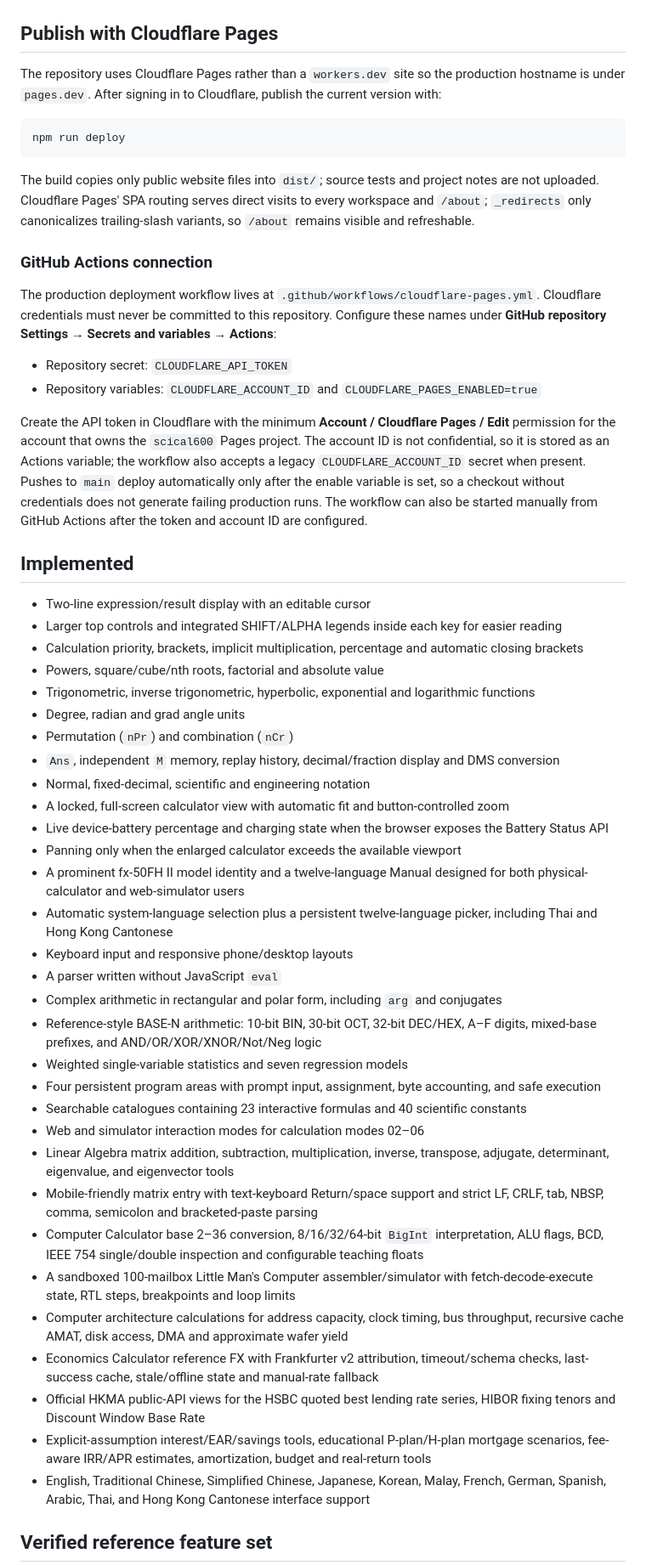
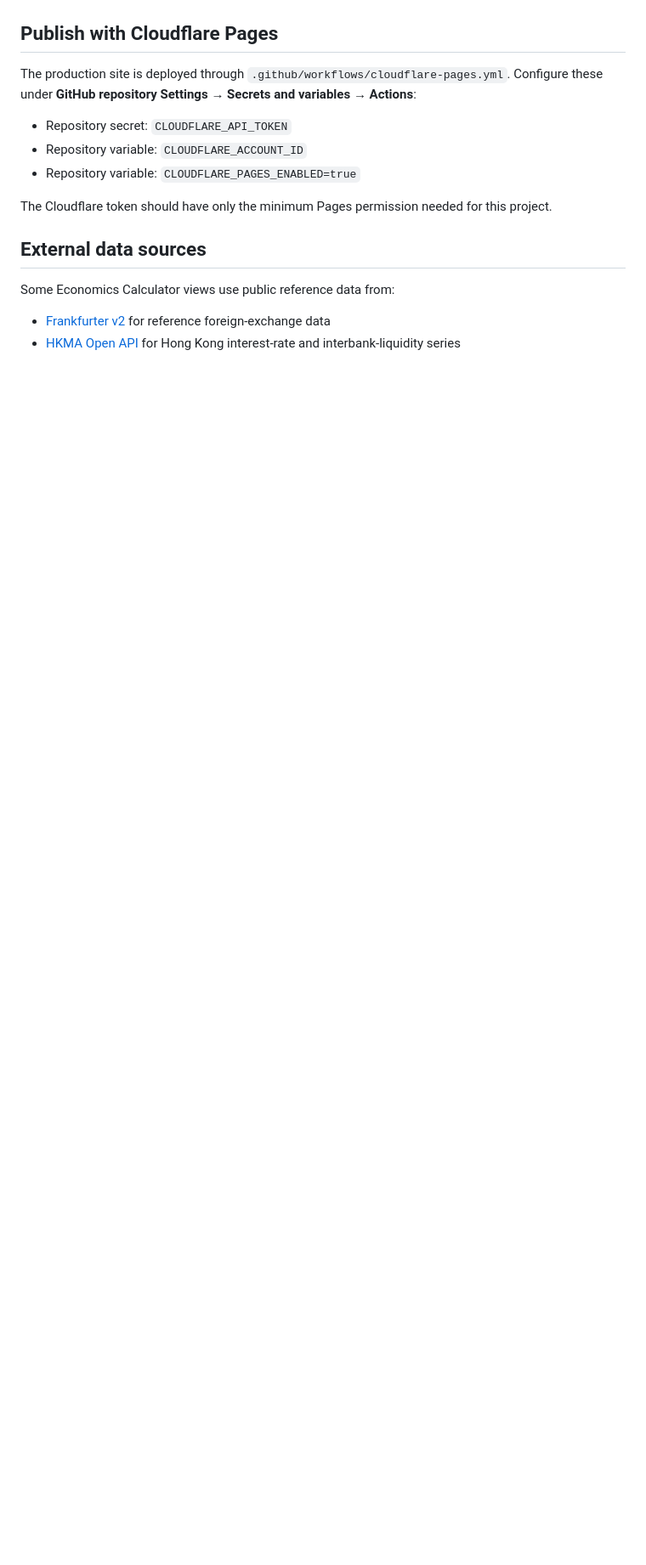
Before and after one commit to justinfromhkg/SciCal600, a Markdown page: README.md, the part around one of its changes. Shown at 85% size. Rendered like a GitHub page; blank space fills up the shorter version.

````diff
--- a/README.md
+++ b/README.md
@@ -32,55 +65,17 @@ npm test
 ## Publish with Cloudflare Pages
 
-The repository uses Cloudflare Pages rather than a `workers.dev` site so the production hostname is under `pages.dev`. After signing in to Cloudflare, publish the current version with:
-
-```text
-npm run deploy
-```
-
-The build copies only public website files into `dist/`; source tests and project notes are not uploaded. Cloudflare Pages' SPA routing serves direct visits to every workspace and `/about`; `_redirects` only canonicalizes trailing-slash variants, so `/about` remains visible and refreshable.
-
-### GitHub Actions connection
-
-The production deployment workflow lives at `.github/workflows/cloudflare-pages.yml`. Cloudflare credentials must never be committed to this repository. Configure these names under **GitHub repository Settings → Secrets and variables → Actions**:
+The production site is deployed through `.github/workflows/cloudflare-pages.yml`. Configure these under **GitHub repository Settings → Secrets and variables → Actions**:
 
 - Repository secret: `CLOUDFLARE_API_TOKEN`
-- Repository variables: `CLOUDFLARE_ACCOUNT_ID` and `CLOUDFLARE_PAGES_ENABLED=true`
+- Repository variable: `CLOUDFLARE_ACCOUNT_ID`
+- Repository variable: `CLOUDFLARE_PAGES_ENABLED=true`
 
-Create the API token in Cloudflare with the minimum **Account / Cloudflare Pages / Edit** permission for the account that owns the `scical600` Pages project. The account ID is not confidential, so it is stored as an Actions variable; the workflow also accepts a legacy `CLOUDFLARE_ACCOUNT_ID` secret when present. Pushes to `main` deploy automatically only after the enable variable is set, so a checkout without credentials does not generate failing production runs. The workflow can also be started manually from GitHub Actions after the token and account ID are configured.
+The Cloudflare token should have only the minimum Pages permission needed for this project.
 
-## Implemented
+## External data sources
 
-- Two-line expression/result display with an editable cursor
-- Larger top controls and integrated SHIFT/ALPHA legends inside each key for easier reading
-- Calculation priority, brackets, implicit multiplication, percentage and automatic closing brackets
-- Powers, square/cube/nth roots, factorial and absolute value
-- Trigonometric, inverse trigonometric, hyperbolic, exponential and logarithmic functions
-- Degree, radian and grad angle units
-- Permutation (`nPr`) and combination (`nCr`)
-- `Ans`, independent `M` memory, replay history, decimal/fraction display and DMS conversion
-- Normal, fixed-decimal, scientific and engineering notation
-- A locked, full-screen calculator view with automatic fit and button-controlled zoom
-- Live device-battery percentage and charging state when the browser exposes the Battery Status API
-- Panning only when the enlarged calculator exceeds the available viewport
-- A prominent fx-50FH II model identity and a twelve-language Manual designed for both physical-calculator and web-simulator users
-- Automatic system-language selection plus a persistent twelve-language picker, including Thai and Hong Kong Cantonese
-- Keyboard input and responsive phone/desktop layouts
-- A parser written without JavaScript `eval`
-- Complex arithmetic in rectangular and polar form, including `arg` and conjugates
-- Reference-style BASE-N arithmetic: 10-bit BIN, 30-bit OCT, 32-bit DEC/HEX, A–F digits, mixed-base prefixes, and AND/OR/XOR/XNOR/Not/Neg logic
-- Weighted single-variable statistics and seven regression models
-- Four persistent program areas with prompt input, assignment, byte accounting, and safe execution
-- Searchable catalogues containing 23 interactive formulas and 40 scientific constants
-- Web and simulator interaction modes for calculation modes 02–06
-- Linear Algebra matrix addition, subtraction, multiplication, inverse, transpose, adjugate, determinant, eigenvalue, and eigenvector tools
-- Mobile-friendly matrix entry with text-keyboard Return/space support and strict LF, CRLF, tab, NBSP, comma, semicolon and bracketed-paste parsing
-- Computer Calculator base 2–36 conversion, 8/16/32/64-bit `BigInt` interpretation, ALU flags, BCD, IEEE 754 single/double inspection and configurable teaching floats
-- A sandboxed 100-mailbox Little Man's Computer assembler/simulator with fetch-decode-execute state, RTL steps, breakpoints and loop limits
-- Computer architecture calculations for address capacity, clock timing, bus throughput, recursive cache AMAT, disk access, DMA and approximate wafer yield
-- Economics Calculator reference FX with Frankfurter v2 attribution, timeout/schema checks, last-success cache, stale/offline state and manual-rate fallback
-- Official HKMA public-API views for the HSBC quoted best lending rate series, HIBOR fixing tenors and Discount Window Base Rate
-- Explicit-assumption interest/EAR/savings tools, educational P-plan/H-plan mortgage scenarios, fee-aware IRR/APR estimates, amortization, budget and real-return tools
-- English, Traditional Chinese, Simplified Chinese, Japanese, Korean, Malay, French, German, Spanish, Arabic, Thai, and Hong Kong Cantonese interface support
+Some Economics Calculator views use public reference data from:
 
-## Verified reference feature set
+- [Frankfurter v2](https://frankfurter.dev/) for reference foreign-exchange data
+- [HKMA Open API](https://apidocs.hkma.gov.hk/) for Hong Kong interest-rate and interbank-liquidity series
 
````
Also changed, not shown: other parts of README.md (+43 -25 lines).
